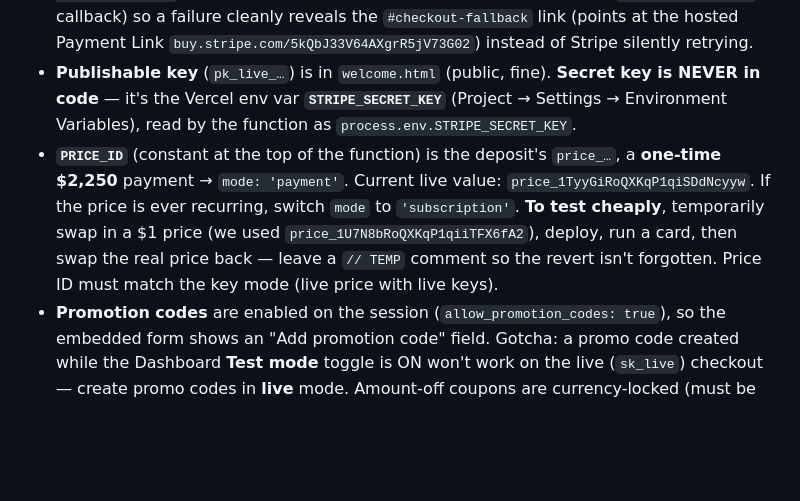
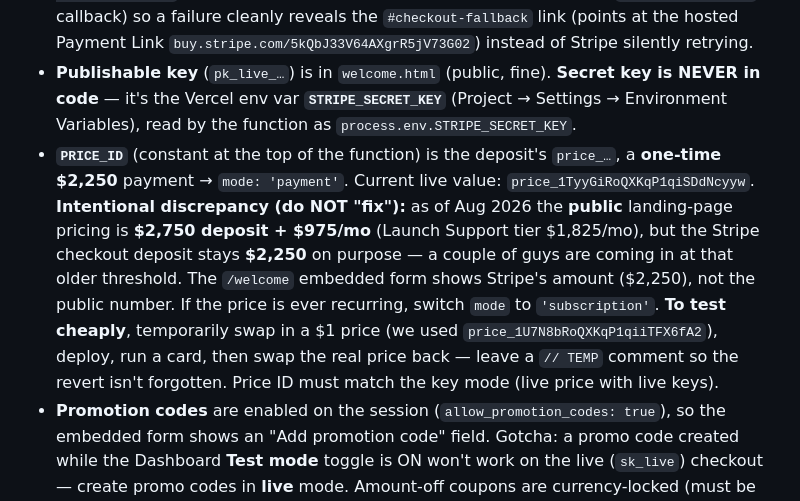
Before and after one commit to thomasdoochin-cell/heartofmen, a Markdown page: CLAUDE.md, the part around the change. GitHub-like rendering; blank space fills up the shorter version.

Commit message:
Doc: note intentional $2750 public pricing vs $2250 Stripe deposit (grandfathered)
Co-Authored-By: Claude Opus 4.8 <noreply@anthropic.com>

```diff
--- a/CLAUDE.md
+++ b/CLAUDE.md
@@ -89,7 +89,7 @@ All below-the-fold `<img>` have `loading="lazy" decoding="async"`. The **only ea
 
 - **On-page embedded Checkout**, not the hosted page or the Buy Button (we tried the Buy Button first; owner wanted card entry to stay on-site). Flow: `welcome.html` loads Stripe.js (`https://js.stripe.com/v3/`), POSTs to `/api/create-checkout-session`, gets a `clientSecret`, and mounts the form into `#checkout` via `stripe.initEmbeddedCheckout({ clientSecret })`. We fetch the secret **ourselves first** (not via Stripe's `fetchClientSecret` callback) so a failure cleanly reveals the `#checkout-fallback` link (points at the hosted Payment Link `buy.stripe.com/5kQbJ33V64AXgrR5jV73G02`) instead of Stripe silently retrying.
 - **Publishable key** (`pk_live_…`) is in `welcome.html` (public, fine). **Secret key is NEVER in code** — it's the Vercel env var **`STRIPE_SECRET_KEY`** (Project → Settings → Environment Variables), read by the function as `process.env.STRIPE_SECRET_KEY`.
-- **`PRICE_ID`** (constant at the top of the function) is the deposit's `price_…`, a **one-time $2,250** payment → `mode: 'payment'`. Current live value: `price_1TyyGiRoQXKqP1qiSDdNcyyw`. If the price is ever recurring, switch `mode` to `'subscription'`. **To test cheaply**, temporarily swap in a $1 price (we used `price_1U7N8bRoQXKqP1qiiTFX6fA2`), deploy, run a card, then swap the real price back — leave a `// TEMP` comment so the revert isn't forgotten. Price ID must match the key mode (live price with live keys).
+- **`PRICE_ID`** (constant at the top of the function) is the deposit's `price_…`, a **one-time $2,250** payment → `mode: 'payment'`. Current live value: `price_1TyyGiRoQXKqP1qiSDdNcyyw`. **Intentional discrepancy (do NOT "fix"):** as of Aug 2026 the **public** landing-page pricing is **$2,750 deposit + $975/mo** (Launch Support tier $1,825/mo), but the Stripe checkout deposit stays **$2,250** on purpose — a couple of guys are coming in at that older threshold. The `/welcome` embedded form shows Stripe's amount ($2,250), not the public number. If the price is ever recurring, switch `mode` to `'subscription'`. **To test cheaply**, temporarily swap in a $1 price (we used `price_1U7N8bRoQXKqP1qiiTFX6fA2`), deploy, run a card, then swap the real price back — leave a `// TEMP` comment so the revert isn't forgotten. Price ID must match the key mode (live price with live keys).
 - **Promotion codes** are enabled on the session (`allow_promotion_codes: true`), so the embedded form shows an "Add promotion code" field. Gotcha: a promo code created while the Dashboard **Test mode** toggle is ON won't work on the live (`sk_live`) checkout — create promo codes in **live** mode. Amount-off coupons are currency-locked (must be USD); percent-off avoids that.
 - **Return/redirect:** the function sets `return_url` to `https://heartofmen.org/confirm?session_id={CHECKOUT_SESSION_ID}` — this is how /confirm is reached, entirely in code (no dashboard redirect step needed for embedded mode). `/confirm` ignores the param and is a static thank-you.
 - **Appearance:** embedded Checkout is Stripe-rendered (light) inside an iframe; customize via Stripe Dashboard → Settings → Branding (accent color, logo). It can't be fully dark-themed from our CSS.
```
